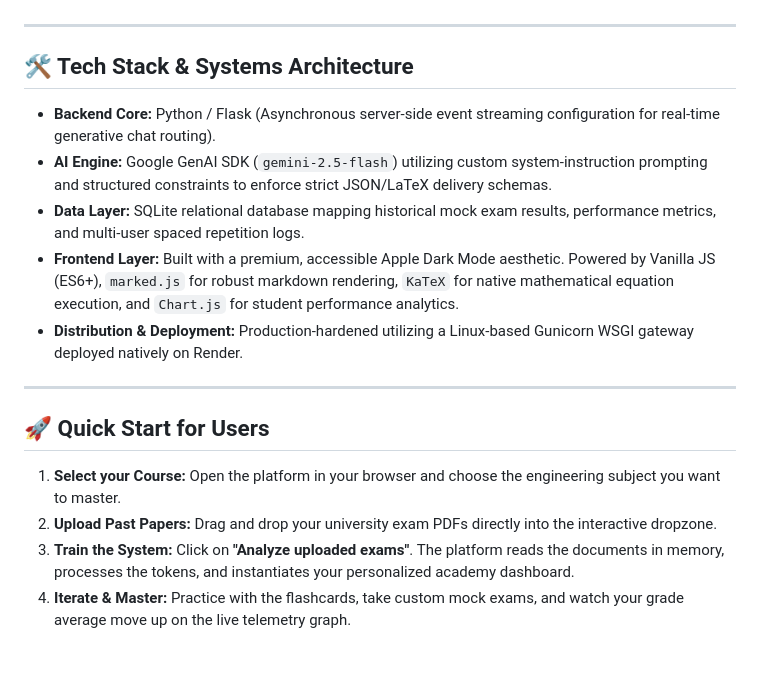
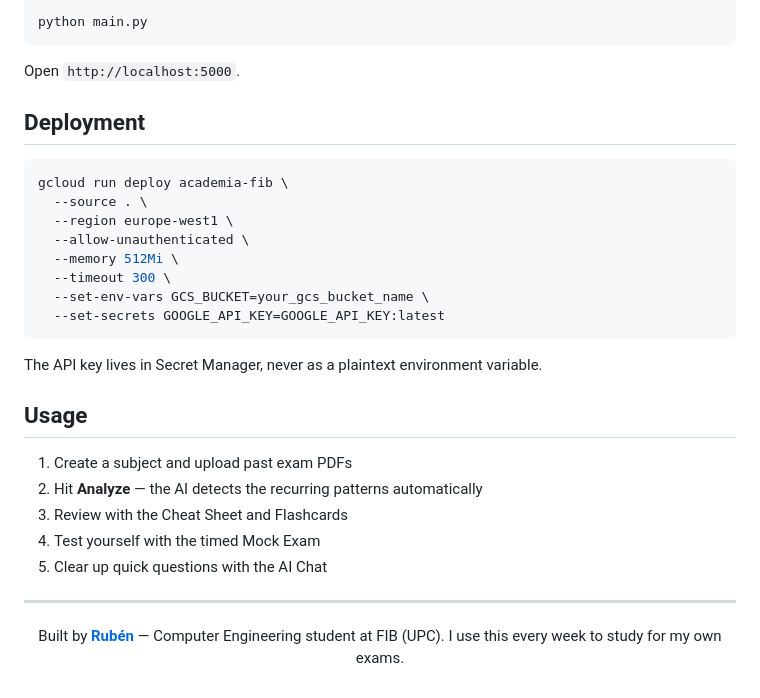
Before and after one commit to daalmor/fib-ai-academy, a Markdown page: README.md, the part around one of its changes. Rendered like a GitHub page; blank space fills up the shorter version.

````diff
--- a/README.md
+++ b/README.md
@@ -19,19 +70,37 @@ Built as a continuous value loop, it removes all technical friction for the stud
+```bash
+python main.py
+```
+
+Open `http://localhost:5000`.
+
+## Deployment
+
+```bash
+gcloud run deploy academia-fib \
+  --source . \
+  --region europe-west1 \
+  --allow-unauthenticated \
+  --memory 512Mi \
+  --timeout 300 \
+  --set-env-vars GCS_BUCKET=your_gcs_bucket_name \
+  --set-secrets GOOGLE_API_KEY=GOOGLE_API_KEY:latest
+```
+
+The API key lives in Secret Manager, never as a plaintext environment variable.
+
+## Usage
+
+1. Create a subject and upload past exam PDFs
+2. Hit **Analyze** — the AI detects the recurring patterns automatically
+3. Review with the Cheat Sheet and Flashcards
+4. Test yourself with the timed Mock Exam
+5. Clear up quick questions with the AI Chat
 
 ---
 
-## 🛠️ Tech Stack & Systems Architecture
+<div align="center">
 
-* **Backend Core:** Python / Flask (Asynchronous server-side event streaming configuration for real-time generative chat routing).
-* **AI Engine:** Google GenAI SDK (`gemini-2.5-flash`) utilizing custom system-instruction prompting and structured constraints to enforce strict JSON/LaTeX delivery schemas.
-* **Data Layer:** SQLite relational database mapping historical mock exam results, performance metrics, and multi-user spaced repetition logs.
-* **Frontend Layer:** Built with a premium, accessible Apple Dark Mode aesthetic. Powered by Vanilla JS (ES6+), `marked.js` for robust markdown rendering, `KaTeX` for native mathematical equation execution, and `Chart.js` for student performance analytics.
-* **Distribution & Deployment:** Production-hardened utilizing a Linux-based Gunicorn WSGI gateway deployed natively on Render.
+Built by [**Rubén**](https://github.com/daalmor) — Computer Engineering student at FIB (UPC).
+I use this every week to study for my own exams.
 
----
-
-## 🚀 Quick Start for Users
-
-1. **Select your Course:** Open the platform in your browser and choose the engineering subject you want to master.
-2. **Upload Past Papers:** Drag and drop your university exam PDFs directly into the interactive dropzone.
-3. **Train the System:** Click on **"Analyze uploaded exams"**. The platform reads the documents in memory, processes the tokens, and instantiates your personalized academy dashboard.
-4. **Iterate & Master:** Practice with the flashcards, take custom mock exams, and watch your grade average move up on the live telemetry graph.
+</div>
````
Also changed, not shown: other parts of README.md (+62 -11 lines).
